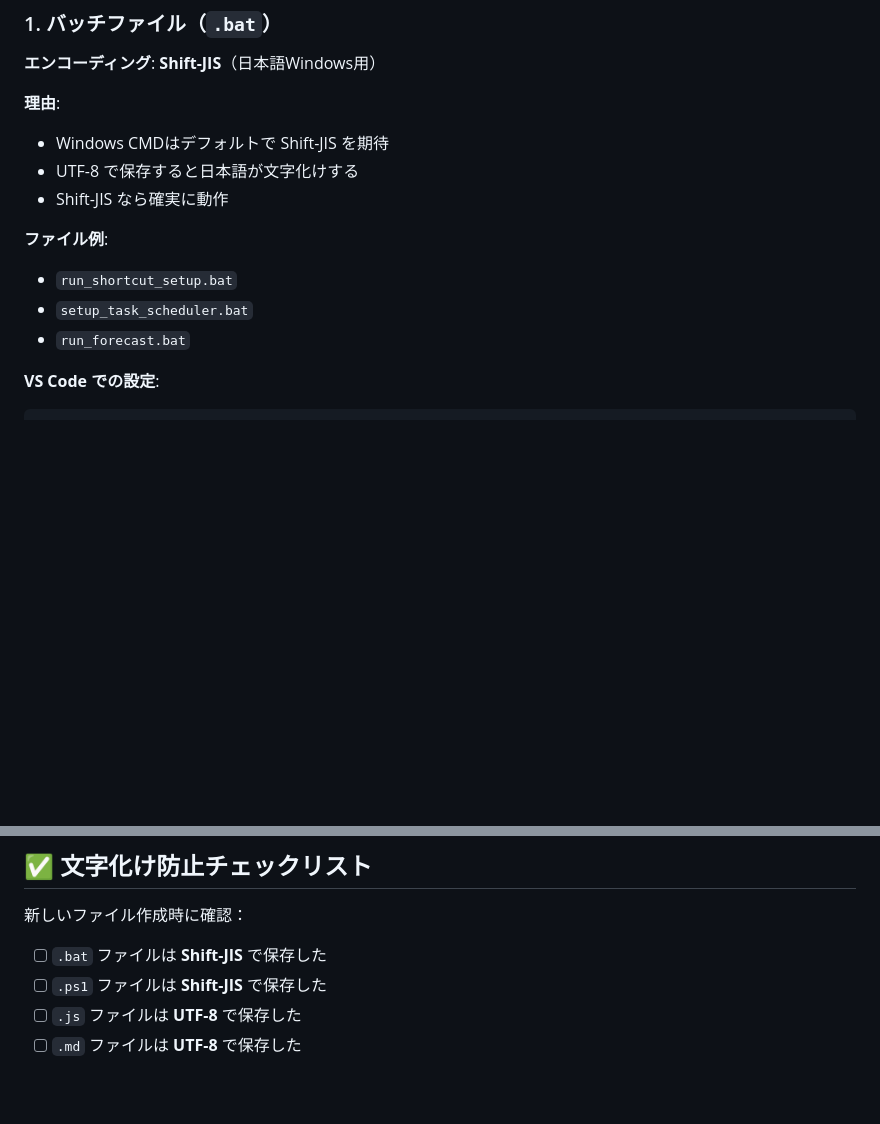
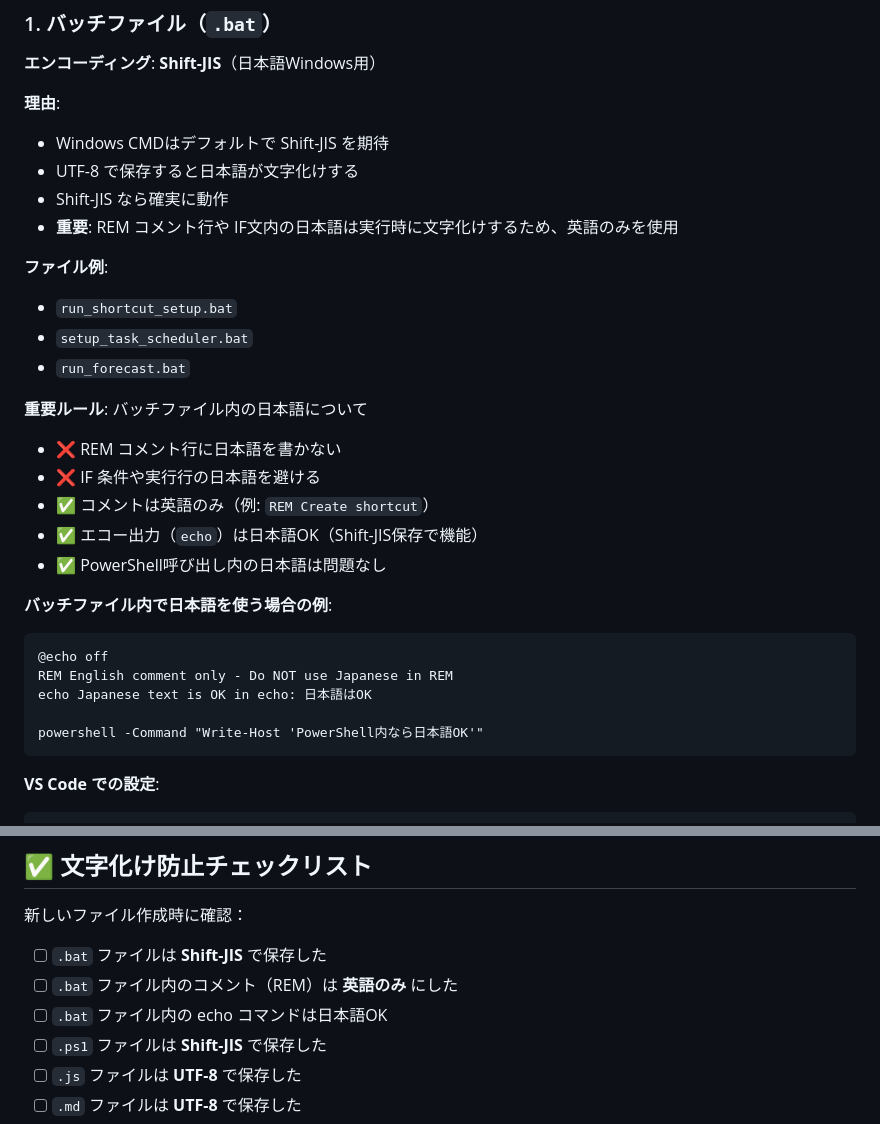
Before and after one commit to nk283/condition-forecast, a Markdown page: ENCODING_RULES.md, 2 parts joined by grey strips. GitHub-like rendering; blank space fills up the shorter version.

Commit message:
docs: バッチファイルの日本語コメント禁止ルールを追加
バッチファイル内での日本語使い分けルール：
- REM（コメント行）: 英語のみ（日本語は実行時に文字化け）
- echo（エコー出力）: 日本語OK（Shift-JIS保存で機能）
- PowerShell呼び出し内: 日本語OK

チェックリストも更新

````diff
--- a/ENCODING_RULES.md
+++ b/ENCODING_RULES.md
@@ -16,11 +16,28 @@
 - Windows CMDはデフォルトで Shift-JIS を期待
 - UTF-8 で保存すると日本語が文字化けする
 - Shift-JIS なら確実に動作
+- **重要**: REM コメント行や IF文内の日本語は実行時に文字化けするため、英語のみを使用
 
 **ファイル例**:
 - `run_shortcut_setup.bat`
 - `setup_task_scheduler.bat`
 - `run_forecast.bat`
+
+**重要ルール**: バッチファイル内の日本語について
+- ❌ REM コメント行に日本語を書かない
+- ❌ IF 条件や実行行の日本語を避ける
+- ✅ コメントは英語のみ（例: `REM Create shortcut`）
+- ✅ エコー出力（`echo`）は日本語OK（Shift-JIS保存で機能）
+- ✅ PowerShell呼び出し内の日本語は問題なし
+
+**バッチファイル内で日本語を使う場合の例**:
+```batch
+@echo off
+REM English comment only - Do NOT use Japanese in REM
+echo Japanese text is OK in echo: 日本語はOK
+
+powershell -Command "Write-Host 'PowerShell内なら日本語OK'"
+```
 
 **VS Code での設定**:
 ```json
@@ -200,6 +217,8 @@ iconv -f SHIFT-JIS -t UTF-8 input.bat > output.bat
 新しいファイル作成時に確認：
 
 - [ ] `.bat` ファイルは **Shift-JIS** で保存した
+- [ ] `.bat` ファイル内のコメント（REM）は **英語のみ** にした
+- [ ] `.bat` ファイル内の echo コマンドは日本語OK
 - [ ] `.ps1` ファイルは **Shift-JIS** で保存した
 - [ ] `.js` ファイルは **UTF-8** で保存した
 - [ ] `.md` ファイルは **UTF-8** で保存した
````
